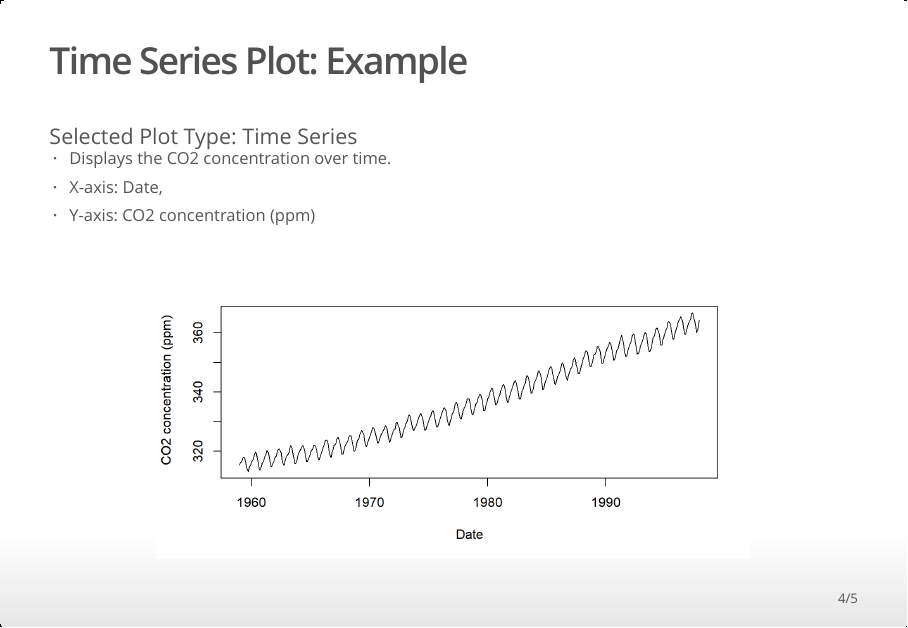
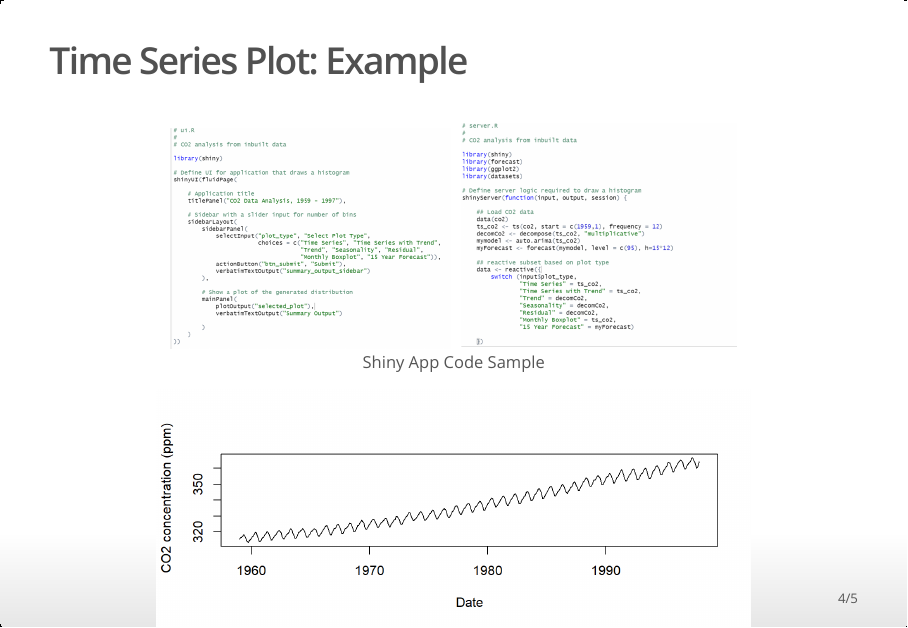
Before and after one commit to akhadka525/Developing-Data-Products, an R Markdown document (ShinyAppPresentation.Rmd): page 4 of 5. The pictures show the output file ShinyAppPresentation.html that the author committed with the source, opened offline.

Commit message:
updated shiny ppt file

````diff
--- a/ShinyAppPresentation.Rmd
+++ b/ShinyAppPresentation.Rmd
@@ -47,13 +47,11 @@ knitr::opts_chunk$set(
 
 ## Time Series Plot: Example{.smaller}
 
-#### Selected Plot Type: Time Series
+```{r, echo=FALSE, fig.cap="Shiny App Code Sample", out.width = '70%', fig.align='center'}
+knitr::include_graphics("shinyappcode.png")
+```
 
-- Displays the CO2 concentration over time.
-- X-axis: Date,
-- Y-axis: CO2 concentration (ppm)
-
-```{r, echo=FALSE,warning=F,message=FALSE, fig.align='center', fig.height=4}
+```{r, echo=FALSE,warning=F,message=FALSE, fig.align='center', fig.height=3, fig.align='center'}
 
 library(datasets)
 plot(co2, xlab = "Date",
````
Also changed, not shown: ShinyAppPresentation.html, ShinyAppPresentation_files/figure-html/unnamed-chunk-2-1.png, shinyappcode.png (added), 14 other files.
